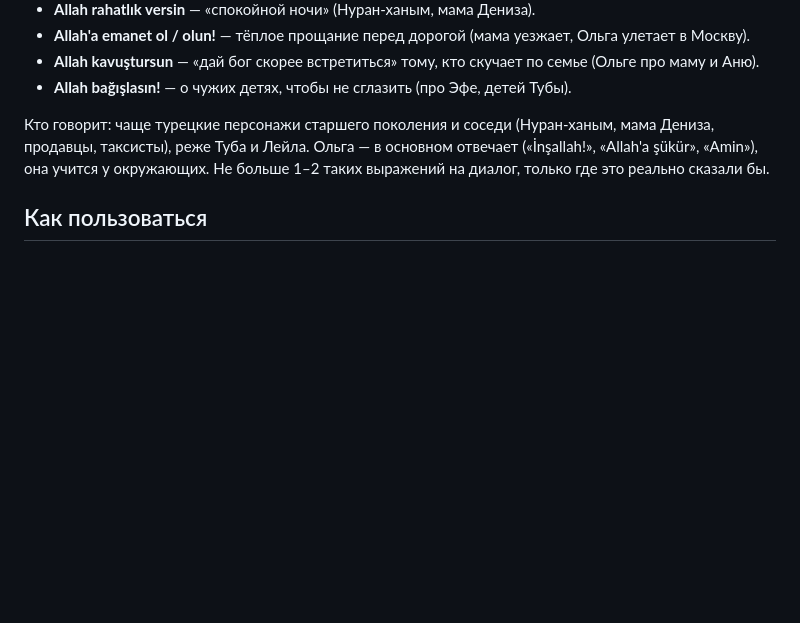
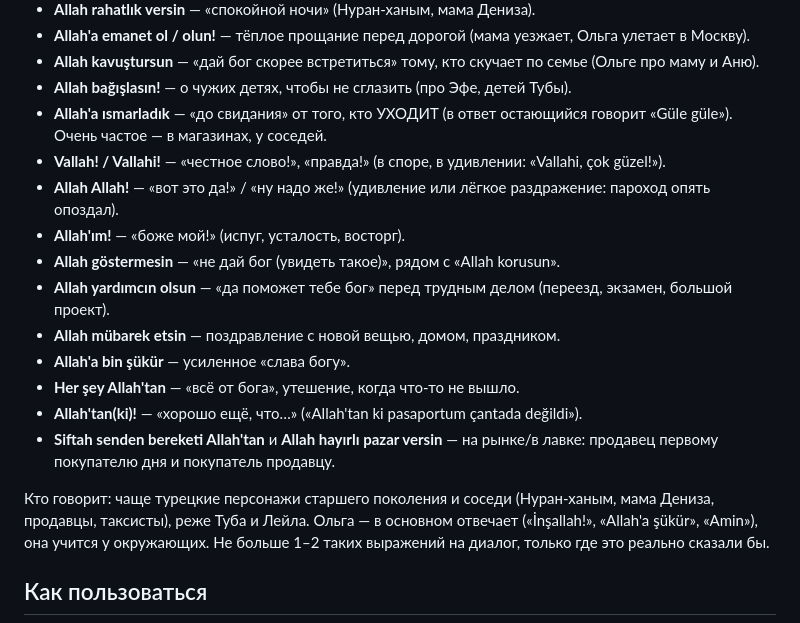
Before and after one commit to VisstaArt/til-mahjong, a Markdown page: assets/dialogues/LEGEND.md, the part around the change. Rendered like a GitHub page; blank space fills up the shorter version.

Commit message:
LEGEND.md: дополнить список частых выражений с «Allah» до 23
Первый поиск по банку был слишком узким и пропустил ходовые выражения:
Allah'a ısmarladık, Vallahi, Allah Allah, Allah'ım и другие.

Co-Authored-By: Claude Opus 5.5 <noreply@anthropic.com>

```diff
--- a/assets/dialogues/LEGEND.md
+++ b/assets/dialogues/LEGEND.md
@@ -192,6 +192,23 @@
   семье (Ольге про маму и Аню).
 - **Allah bağışlasın!** — о чужих детях, чтобы не сглазить (про Эфе, детей
   Тубы).
+- **Allah'a ısmarladık** — «до свидания» от того, кто УХОДИТ (в ответ
+  остающийся говорит «Güle güle»). Очень частое — в магазинах, у соседей.
+- **Vallah! / Vallahi!** — «честное слово!», «правда!» (в споре, в
+  удивлении: «Vallahi, çok güzel!»).
+- **Allah Allah!** — «вот это да!» / «ну надо же!» (удивление или лёгкое
+  раздражение: пароход опять опоздал).
+- **Allah'ım!** — «боже мой!» (испуг, усталость, восторг).
+- **Allah göstermesin** — «не дай бог (увидеть такое)», рядом с «Allah korusun».
+- **Allah yardımcın olsun** — «да поможет тебе бог» перед трудным делом
+  (переезд, экзамен, большой проект).
+- **Allah mübarek etsin** — поздравление с новой вещью, домом, праздником.
+- **Allah'a bin şükür** — усиленное «слава богу».
+- **Her şey Allah'tan** — «всё от бога», утешение, когда что-то не вышло.
+- **Allah'tan(ki)!** — «хорошо ещё, что…» («Allah'tan ki pasaportum
+  çantada değildi»).
+- **Siftah senden bereketi Allah'tan** и **Allah hayırlı pazar versin** —
+  на рынке/в лавке: продавец первому покупателю дня и покупатель продавцу.
 
 Кто говорит: чаще турецкие персонажи старшего поколения и соседи (Нуран-ханым,
 мама Дениза, продавцы, таксисты), реже Туба и Лейла. Ольга — в основном
```
